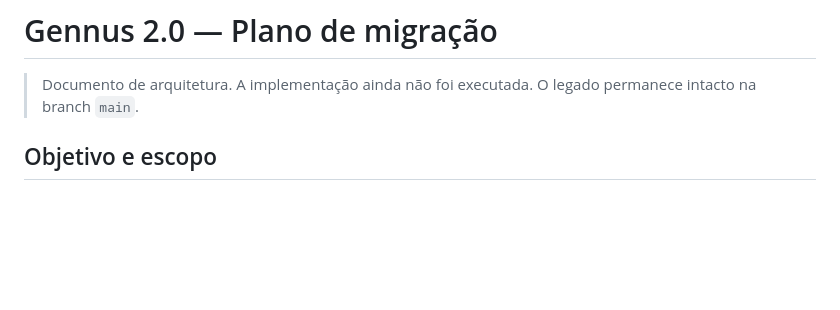
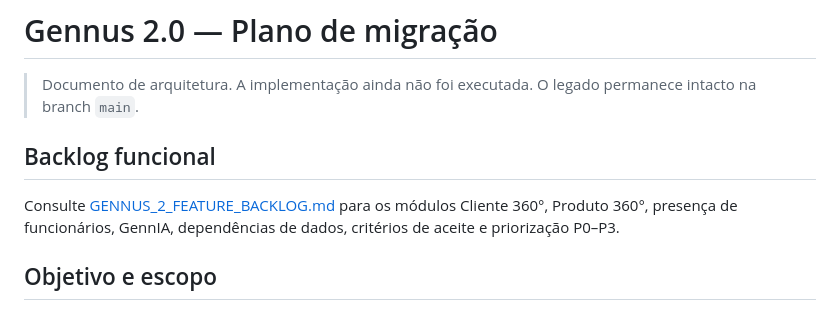
Before and after one commit to rafael-mindahead/-Gennus_completo, a Markdown page: docs/GENNUS_2_ARCHITECTURE.md, the part around the change. GitHub-like rendering; blank space fills up the shorter version.

Commit message:
docs: link planned Gennus 2.0 feature backlog from architecture

```diff
--- a/docs/GENNUS_2_ARCHITECTURE.md
+++ b/docs/GENNUS_2_ARCHITECTURE.md
@@ -1,6 +1,9 @@
 # Gennus 2.0 — Plano de migração
 
 > Documento de arquitetura. A implementação ainda não foi executada. O legado permanece intacto na branch `main`.
+
+## Backlog funcional
+Consulte [GENNUS_2_FEATURE_BACKLOG.md](GENNUS_2_FEATURE_BACKLOG.md) para os módulos Cliente 360°, Produto 360°, presença de funcionários, GennIA, dependências de dados, critérios de aceite e priorização P0–P3.
 
 ## Objetivo e escopo
 Migrar o ERP atual (HTML/CSS/JS, PHP procedural, MySQL, Docker, SwiftUI) incrementalmente para um **monólito modular Laravel** implantável na Azure, com CI/CD no GitHub Actions e análise de dados via OpenAI API. Preservar funcionalidades, dados, compatibilidade do iOS e **uma classe Action por operação CRUD**.
```
